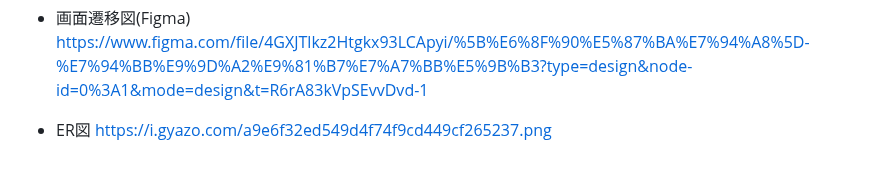
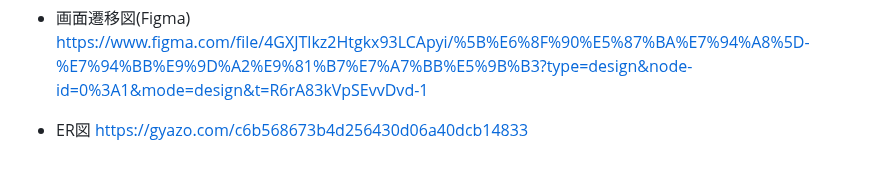
Before and after one commit to 012to/web_app_1, a Markdown page: README.md, the part around the change. GitHub-like rendering.

Commit message:
Fix: 一回目提出前修正

```diff
--- a/README.md
+++ b/README.md
@@ -68,4 +68,4 @@
 https://www.figma.com/file/4GXJTlkz2Htgkx93LCApyi/%5B%E6%8F%90%E5%87%BA%E7%94%A8%5D-%E7%94%BB%E9%9D%A2%E9%81%B7%E7%A7%BB%E5%9B%B3?type=design&node-id=0%3A1&mode=design&t=R6rA83kVpSEvvDvd-1
 
 - ER図
-https://i.gyazo.com/a9e6f32ed549d4f74f9cd449cf265237.png
+https://gyazo.com/c6b568673b4d256430d06a40dcb14833
```
